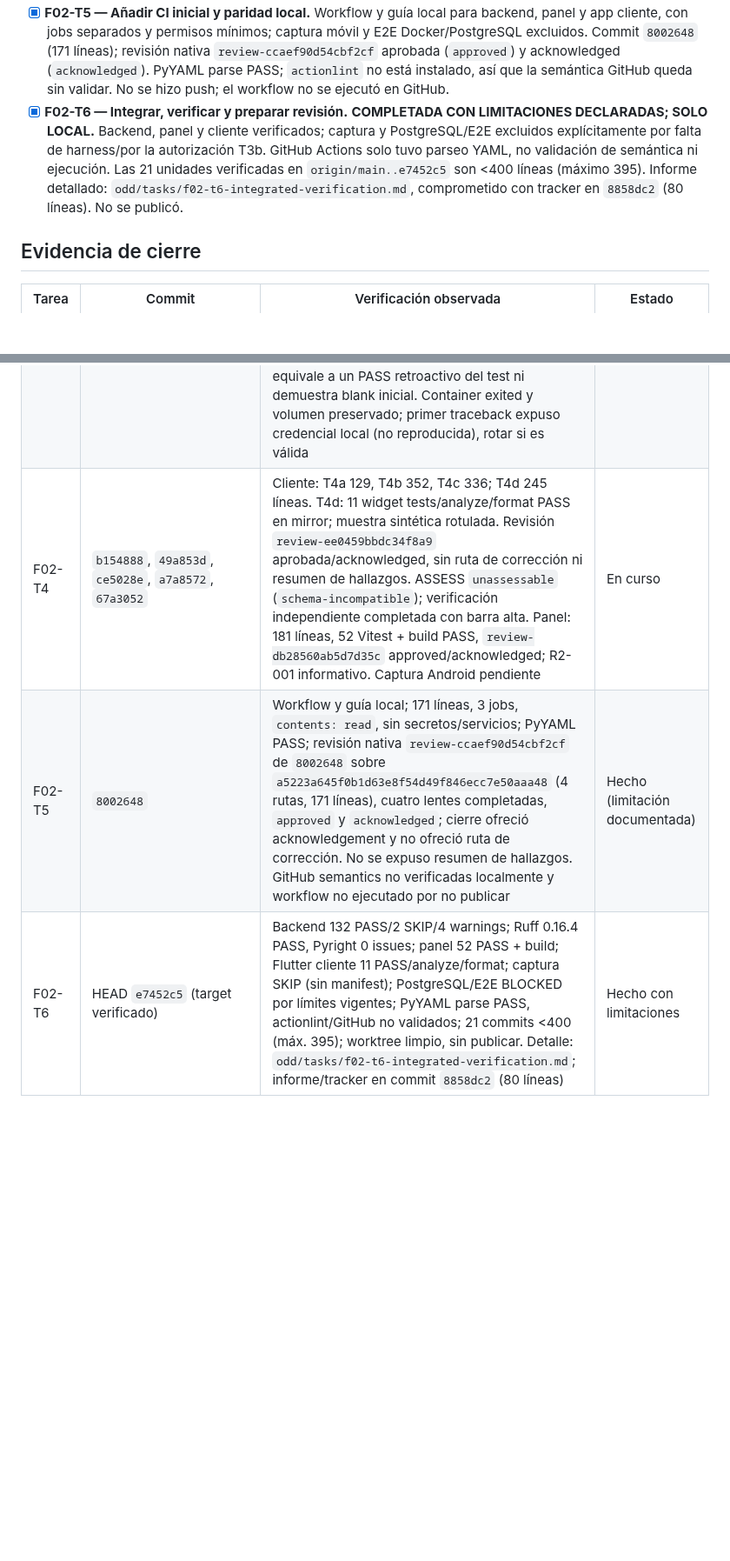
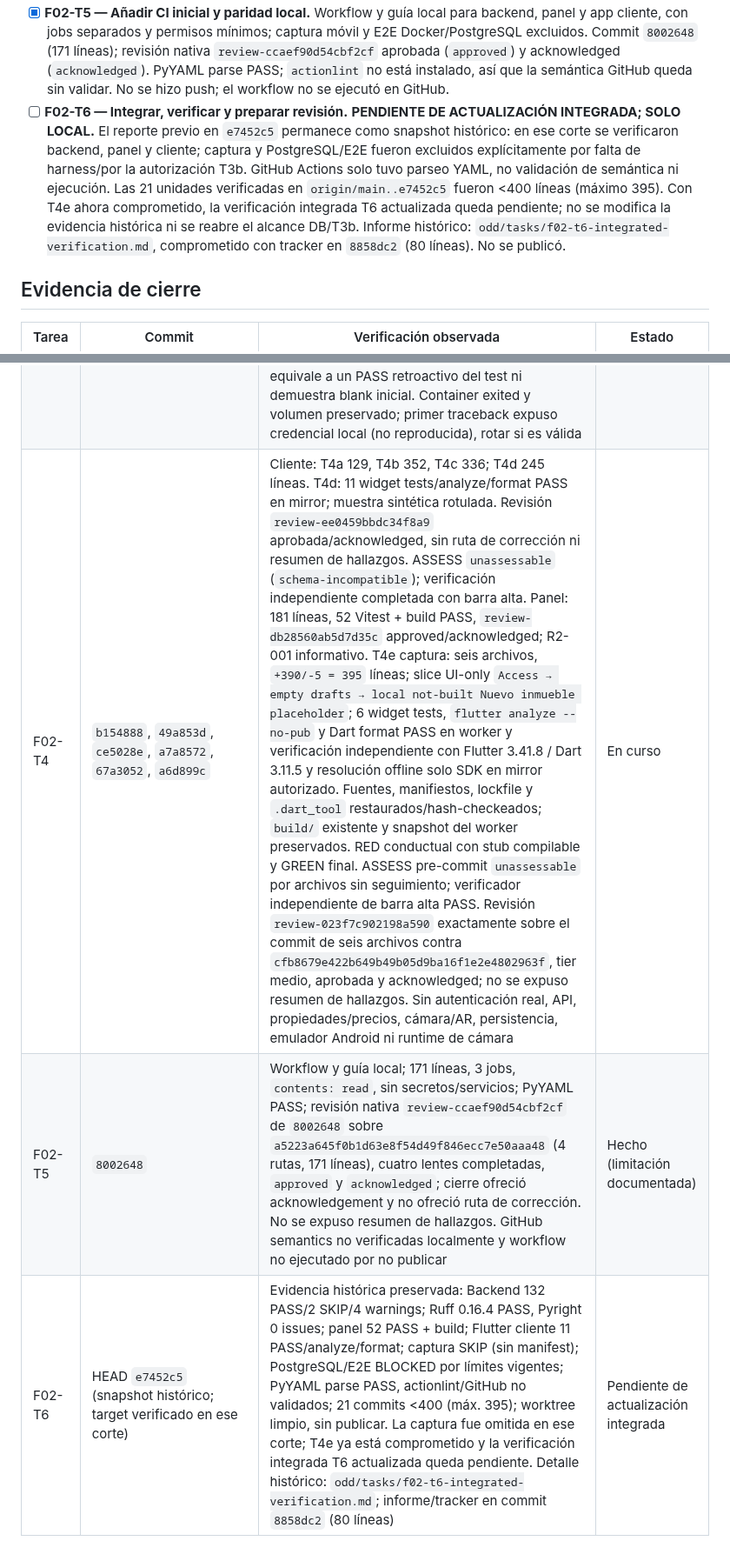
Before and after one commit to Fivoryu/sw1_pro_final_2026_2, a Markdown page: odd/tasks/f02-base-ux-automation.md, 2 parts joined by grey strips. Shown at 87% size. GitHub-like rendering; blank space fills up the shorter version.

```diff
--- a/odd/tasks/f02-base-ux-automation.md
+++ b/odd/tasks/f02-base-ux-automation.md
@@ -70,5 +70,5 @@ Completar únicamente F02 del `plan-maestro-roomforge.md`: base API y modularida
 - [x] **F02-T5 — Añadir CI inicial y paridad local.** Workflow y guía local para backend, panel y app cliente, con jobs separados y permisos mínimos; captura móvil y E2E Docker/PostgreSQL excluidos. Commit `8002648` (171 líneas); revisión nativa `review-ccaef90d54cbf2cf` aprobada (`approved`) y acknowledged (`acknowledged`). PyYAML parse PASS; `actionlint` no está instalado, así que la semántica GitHub queda sin validar. No se hizo push; el workflow no se ejecutó en GitHub.
-- [x] **F02-T6 — Integrar, verificar y preparar revisión.** **COMPLETADA CON LIMITACIONES DECLARADAS; SOLO LOCAL.** Backend, panel y cliente verificados; captura y PostgreSQL/E2E excluidos explícitamente por falta de harness/por la autorización T3b. GitHub Actions solo tuvo parseo YAML, no validación de semántica ni ejecución. Las 21 unidades verificadas en `origin/main..e7452c5` son <400 líneas (máximo 395). Informe detallado: `odd/tasks/f02-t6-integrated-verification.md`, comprometido con tracker en `8858dc2` (80 líneas). No se publicó.
+- [ ] **F02-T6 — Integrar, verificar y preparar revisión.** **PENDIENTE DE ACTUALIZACIÓN INTEGRADA; SOLO LOCAL.** El reporte previo en `e7452c5` permanece como snapshot histórico: en ese corte se verificaron backend, panel y cliente; captura y PostgreSQL/E2E fueron excluidos explícitamente por falta de harness/por la autorización T3b. GitHub Actions solo tuvo parseo YAML, no validación de semántica ni ejecución. Las 21 unidades verificadas en `origin/main..e7452c5` fueron <400 líneas (máximo 395). Con T4e ahora comprometido, la verificación integrada T6 actualizada queda pendiente; no se modifica la evidencia histórica ni se reabre el alcance DB/T3b. Informe histórico: `odd/tasks/f02-t6-integrated-verification.md`, comprometido con tracker en `8858dc2` (80 líneas). No se publicó.
 
 ## Evidencia de cierre
 
@@ -80,6 +80,6 @@ Completar únicamente F02 del `plan-maestro-roomforge.md`: base API y modularida
 | F02-T2c | `447c8ec` | 132 PASS/2 SKIP; Ruff PASS; Pyright 0; 276 líneas; Compose runtime no ejecutado | Hecho |
 | F02-T3a | `0952252` | 4 SQLite PASS; Alembic head; enlaces/whitespace PASS; PG no ejecutado | Hecho |
 | F02-T3b | `c7849b3`, `66076bb` (134 líneas), review `review-cf05394c9a6e1d35` approved/acknowledged | Revision 29 chars y guard estructural; normalizer default TRIM BOTH corregido con RED/GREEN. Backend 135 PASS/2 SKIP, Ruff/Pyright PASS. El pytest R6 de upgrade terminó exit 1 con el comparador anterior; no se reejecutó sobre la base poblada. Lectura read-only: 7 tablas de aplicación, Alembic head `0004_pending_staff_email_uniq`; comparación read-only corregida PASS en todo el schema. No equivale a un PASS retroactivo del test ni demuestra blank inicial. Container exited y volumen preservado; primer traceback expuso credencial local (no reproducida), rotar si es válida | Cerrada con limitación |
-| F02-T4 | `b154888`, `49a853d`, `ce5028e`, `a7a8572`, `67a3052` | Cliente: T4a 129, T4b 352, T4c 336; T4d 245 líneas. T4d: 11 widget tests/analyze/format PASS en mirror; muestra sintética rotulada. Revisión `review-ee0459bbdc34f8a9` aprobada/acknowledged, sin ruta de corrección ni resumen de hallazgos. ASSESS `unassessable` (`schema-incompatible`); verificación independiente completada con barra alta. Panel: 181 líneas, 52 Vitest + build PASS, `review-db28560ab5d7d35c` approved/acknowledged; R2-001 informativo. Captura Android pendiente | En curso |
+| F02-T4 | `b154888`, `49a853d`, `ce5028e`, `a7a8572`, `67a3052`, `a6d899c` | Cliente: T4a 129, T4b 352, T4c 336; T4d 245 líneas. T4d: 11 widget tests/analyze/format PASS en mirror; muestra sintética rotulada. Revisión `review-ee0459bbdc34f8a9` aprobada/acknowledged, sin ruta de corrección ni resumen de hallazgos. ASSESS `unassessable` (`schema-incompatible`); verificación independiente completada con barra alta. Panel: 181 líneas, 52 Vitest + build PASS, `review-db28560ab5d7d35c` approved/acknowledged; R2-001 informativo. T4e captura: seis archivos, `+390/-5 = 395` líneas; slice UI-only `Access → empty drafts → local not-built Nuevo inmueble placeholder`; 6 widget tests, `flutter analyze --no-pub` y Dart format PASS en worker y verificación independiente con Flutter 3.41.8 / Dart 3.11.5 y resolución offline solo SDK en mirror autorizado. Fuentes, manifiestos, lockfile y `.dart_tool` restaurados/hash-checkeados; `build/` existente y snapshot del worker preservados. RED conductual con stub compilable y GREEN final. ASSESS pre-commit `unassessable` por archivos sin seguimiento; verificador independiente de barra alta PASS. Revisión `review-023f7c902198a590` exactamente sobre el commit de seis archivos contra `cfb8679e422b649b49b05d9ba16f1e2e4802963f`, tier medio, aprobada y acknowledged; no se expuso resumen de hallazgos. Sin autenticación real, API, propiedades/precios, cámara/AR, persistencia, emulador Android ni runtime de cámara | En curso |
 | F02-T5 | `8002648` | Workflow y guía local; 171 líneas, 3 jobs, `contents: read`, sin secretos/servicios; PyYAML PASS; revisión nativa `review-ccaef90d54cbf2cf` de `8002648` sobre `a5223a645f0b1d63e8f54d49f846ecc7e50aaa48` (4 rutas, 171 líneas), cuatro lentes completadas, `approved` y `acknowledged`; cierre ofreció acknowledgement y no ofreció ruta de corrección. No se expuso resumen de hallazgos. GitHub semantics no verificadas localmente y workflow no ejecutado por no publicar | Hecho (limitación documentada) |
-| F02-T6 | HEAD `e7452c5` (target verificado) | Backend 132 PASS/2 SKIP/4 warnings; Ruff 0.16.4 PASS, Pyright 0 issues; panel 52 PASS + build; Flutter cliente 11 PASS/analyze/format; captura SKIP (sin manifest); PostgreSQL/E2E BLOCKED por límites vigentes; PyYAML parse PASS, actionlint/GitHub no validados; 21 commits <400 (máx. 395); worktree limpio, sin publicar. Detalle: `odd/tasks/f02-t6-integrated-verification.md`; informe/tracker en commit `8858dc2` (80 líneas) | Hecho con limitaciones |
+| F02-T6 | HEAD `e7452c5` (snapshot histórico; target verificado en ese corte) | Evidencia histórica preservada: Backend 132 PASS/2 SKIP/4 warnings; Ruff 0.16.4 PASS, Pyright 0 issues; panel 52 PASS + build; Flutter cliente 11 PASS/analyze/format; captura SKIP (sin manifest); PostgreSQL/E2E BLOCKED por límites vigentes; PyYAML parse PASS, actionlint/GitHub no validados; 21 commits <400 (máx. 395); worktree limpio, sin publicar. La captura fue omitida en ese corte; T4e ya está comprometido y la verificación integrada T6 actualizada queda pendiente. Detalle histórico: `odd/tasks/f02-t6-integrated-verification.md`; informe/tracker en commit `8858dc2` (80 líneas) | Pendiente de actualización integrada |
```
Also changed, not shown: other parts of odd/tasks/f02-base-ux-automation.md (+1 -1 lines), odd/tasks/f02-t4-mobile-prototype.md (+1 -1 lines), odd/tasks/f02-t4e-capture-prototype.md (+6 -4 lines).
